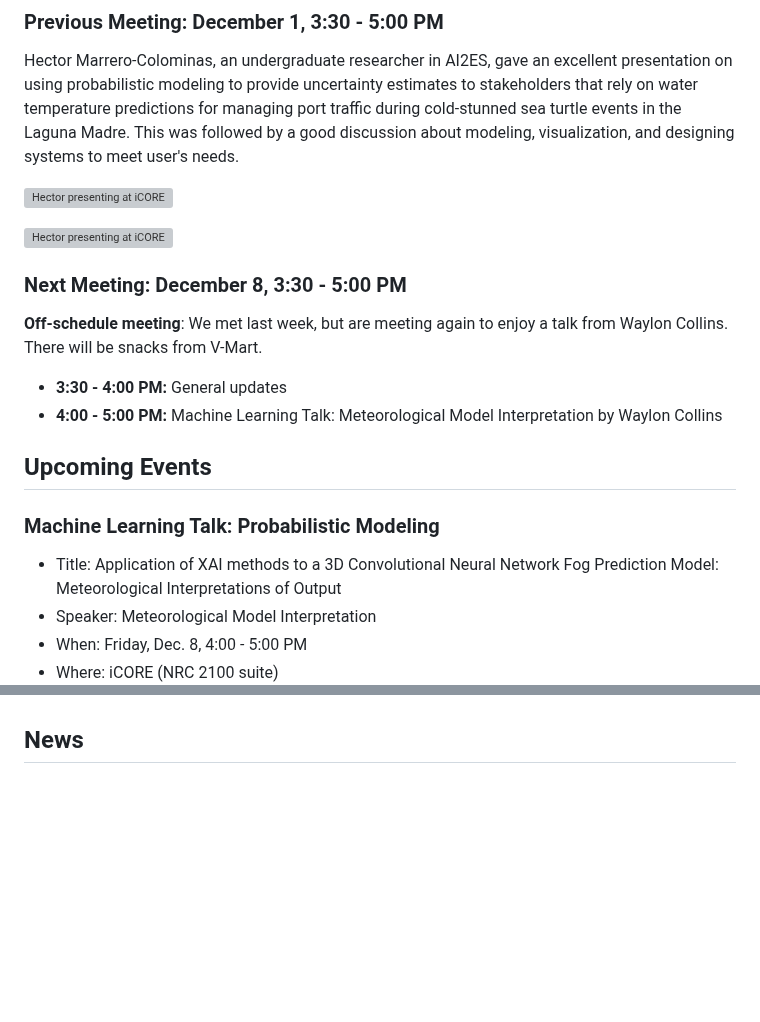
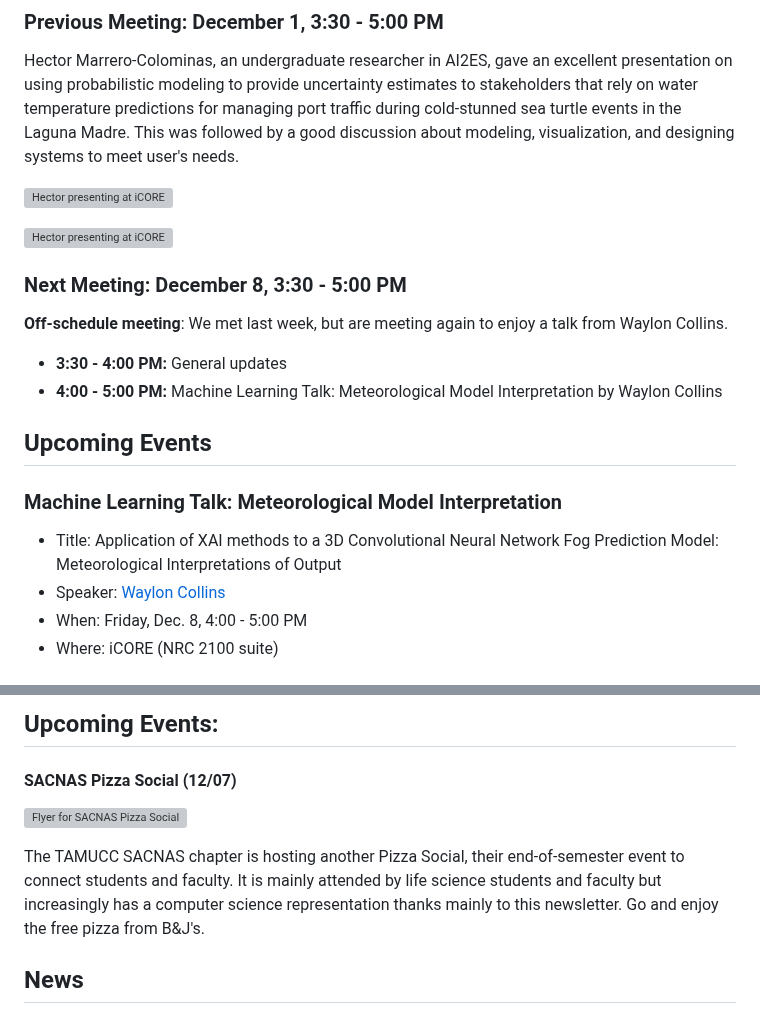
Before and after one commit to ekrell/icore_website, a Markdown page: news/icore_news_20231204.md, 2 parts joined by grey strips. Rendered like a GitHub page; blank space fills up the shorter version; grey boxes are pictures that could not be loaded.

```diff
--- a/news/icore_news_20231204.md
+++ b/news/icore_news_20231204.md
@@ -32,21 +32,19 @@ Hector Marrero-Colominas, an undergraduate researcher in AI2ES, gave an excellen
 
 ![Hector presenting at iCORE](../img/hector_2.jpg)
 
-
 ### Next Meeting: December 8, 3:30 - 5:00 PM
 
 **Off-schedule meeting**: We met last week, but are meeting again to enjoy a talk from Waylon Collins.
-There will be snacks from V-Mart.
 
 - **3:30 - 4:00 PM:** General updates
 - **4:00 - 5:00 PM:** Machine Learning Talk: Meteorological Model Interpretation by Waylon Collins
 
 ## Upcoming Events
 
-### Machine Learning Talk: Probabilistic Modeling
+### Machine Learning Talk: Meteorological Model Interpretation
 
 - Title: Application of XAI methods to a 3D Convolutional Neural Network Fog Prediction Model: Meteorological Interpretations of Output
-- Speaker: Meteorological Model Interpretation
+- Speaker: [Waylon Collins](https://www.researchgate.net/profile/Waylon-Collins)
 - When: Friday, Dec. 8, 4:00 - 5:00 PM
 - Where: iCORE (NRC 2100 suite)
 
@@ -53,4 +52,11 @@ There will be snacks from V-Mart.
 
+## Upcoming Events:
+
+#### SACNAS Pizza Social (12/07)
+
+![Flyer for SACNAS Pizza Social](../img/sacnas_pizza.png)
+
+The TAMUCC SACNAS chapter is hosting another Pizza Social, their end-of-semester event to connect students and faculty. It is mainly attended by life science students and faculty but increasingly has a computer science representation thanks mainly to this newsletter. Go and enjoy the free pizza from B&J's.
 
 ## News
 
```
Also changed, not shown: other parts of news/icore_news_20231204.md (+11 -0 lines).
